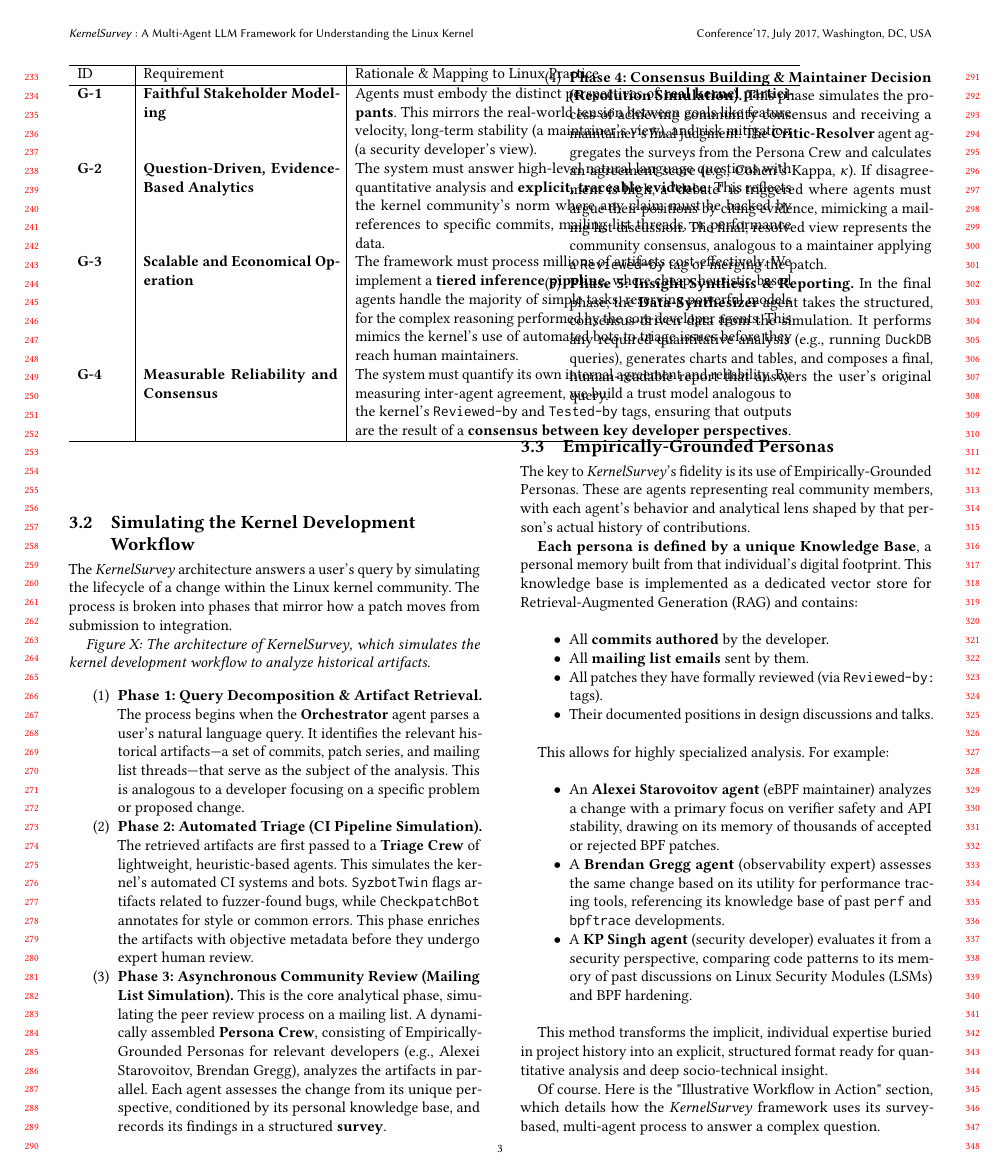
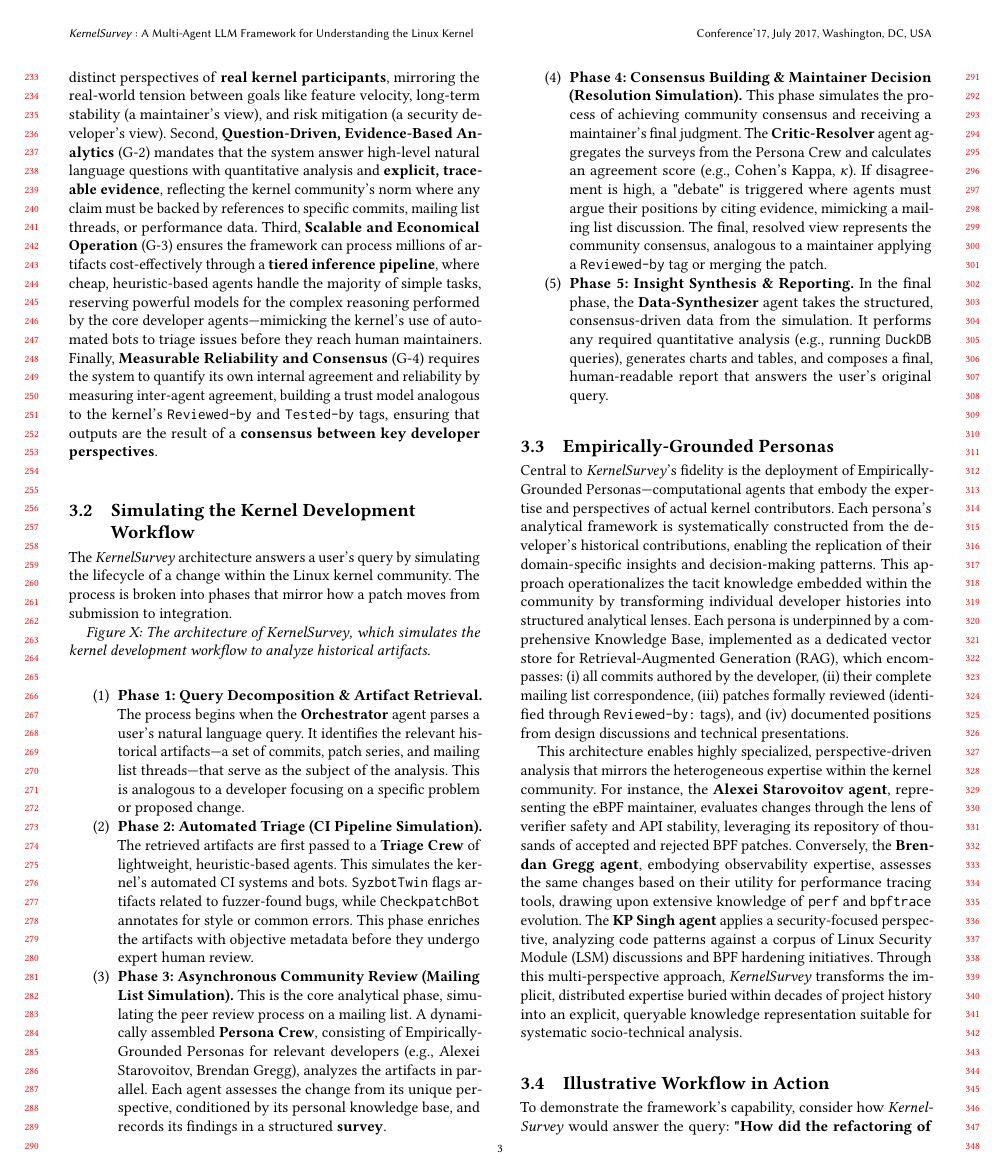
Before and after one commit to yunwei37/code-survey-kernel-llm, a LaTeX paper (conference_101719.tex, which reads method.tex): page 3 of 9. Compiled offline with pdfLaTeX.

Commit message:
Refactor methodology section in method.tex to consolidate design goals and enhance clarity on Empirically-Grounded Personas. Streamline the description of how these personas embody kernel contributors' expertise, facilitating specialized analysis and transforming individual histories into structured insights. This update improves the overall coherence of the framework's approach to simulating the Linux development process.

```diff
--- a/method.tex
+++ b/method.tex
@@ -7,21 +7,7 @@ This socio-technical approach allows us to transform unstructured artifacts into
 
 \subsection{Design Goals}
 
-The design of \sys is guided by four core principles derived from observing the Linux development process.
-
-\begin{table}[h]
-\centering
-\begin{tabular}{p{1cm}|p{4cm}|p{9cm}}
-\hline
-ID & Requirement & Rationale \& Mapping to Linux Practice \\
-\hline
-\textbf{G-1} & \textbf{Faithful Stakeholder Modeling} & Agents must embody the distinct perspectives of \textbf{real kernel participants}. This mirrors the real-world tension between goals like feature velocity, long-term stability (a maintainer's view), and risk mitigation (a security developer's view). \\
-\textbf{G-2} & \textbf{Question-Driven, Evidence-Based Analytics} & The system must answer high-level natural language questions with quantitative analysis and \textbf{explicit, traceable evidence}. This reflects the kernel community's norm where any claim must be backed by references to specific commits, mailing list threads, or performance data. \\
-\textbf{G-3} & \textbf{Scalable and Economical Operation} & The framework must process millions of artifacts cost-effectively. We implement a \textbf{tiered inference pipeline}, where cheap, heuristic-based agents handle the majority of simple tasks, reserving powerful models for the complex reasoning performed by the core developer agents. This mimics the kernel's use of automated bots to triage issues before they reach human maintainers. \\
-\textbf{G-4} & \textbf{Measurable Reliability and Consensus} & The system must quantify its own internal agreement and reliability. By measuring inter-agent agreement, we build a trust model analogous to the kernel's \texttt{Reviewed-by} and \texttt{Tested-by} tags, ensuring that outputs are the result of a \textbf{consensus between key developer perspectives}. \\
-\hline
-\end{tabular}
-\end{table}
+The design of \sys is guided by four core principles derived from observing the Linux development process. First, \textbf{Faithful Stakeholder Modeling} (G-1) requires that agents embody the distinct perspectives of \textbf{real kernel participants}, mirroring the real-world tension between goals like feature velocity, long-term stability (a maintainer's view), and risk mitigation (a security developer's view). Second, \textbf{Question-Driven, Evidence-Based Analytics} (G-2) mandates that the system answer high-level natural language questions with quantitative analysis and \textbf{explicit, traceable evidence}, reflecting the kernel community's norm where any claim must be backed by references to specific commits, mailing list threads, or performance data. Third, \textbf{Scalable and Economical Operation} (G-3) ensures the framework can process millions of artifacts cost-effectively through a \textbf{tiered inference pipeline}, where cheap, heuristic-based agents handle the majority of simple tasks, reserving powerful models for the complex reasoning performed by the core developer agents—mimicking the kernel's use of automated bots to triage issues before they reach human maintainers. Finally, \textbf{Measurable Reliability and Consensus} (G-4) requires the system to quantify its own internal agreement and reliability by measuring inter-agent agreement, building a trust model analogous to the kernel's \texttt{Reviewed-by} and \texttt{Tested-by} tags, ensuring that outputs are the result of a \textbf{consensus between key developer perspectives}.
 
 
 \subsection{Simulating the Kernel Development Workflow}
@@ -45,28 +31,9 @@ The \sys architecture answers a user's query by simulating the lifecycle of a ch
 
 \subsection{Empirically-Grounded Personas}
 
-The key to \sys's fidelity is its use of Empirically-Grounded Personas. These are agents representing real community members, with each agent's behavior and analytical lens shaped by that person's actual history of contributions.
+Central to \sys's fidelity is the deployment of Empirically-Grounded Personas—computational agents that embody the expertise and perspectives of actual kernel contributors. Each persona's analytical framework is systematically constructed from the developer's historical contributions, enabling the replication of their domain-specific insights and decision-making patterns. This approach operationalizes the tacit knowledge embedded within the community by transforming individual developer histories into structured analytical lenses. Each persona is underpinned by a comprehensive Knowledge Base, implemented as a dedicated vector store for Retrieval-Augmented Generation (RAG), which encompasses: (i) all commits authored by the developer, (ii) their complete mailing list correspondence, (iii) patches formally reviewed (identified through \texttt{Reviewed-by:} tags), and (iv) documented positions from design discussions and technical presentations.
 
-\textbf{Each persona is defined by a unique Knowledge Base}, a personal memory built from that individual's digital footprint. This knowledge base is implemented as a dedicated vector store for Retrieval-Augmented Generation (RAG) and contains:
-
-\begin{itemize}
-\item All \textbf{commits authored} by the developer.
-\item All \textbf{mailing list emails} sent by them.
-\item All patches they have formally reviewed (via \texttt{Reviewed-by:} tags).
-\item Their documented positions in design discussions and talks.
-\end{itemize}
-
-This allows for highly specialized analysis. For example:
-
-\begin{itemize}
-\item An \textbf{Alexei Starovoitov agent} (eBPF maintainer) analyzes a change with a primary focus on verifier safety and API stability, drawing on its memory of thousands of accepted or rejected BPF patches.
-\item A \textbf{Brendan Gregg agent} (observability expert) assesses the same change based on its utility for performance tracing tools, referencing its knowledge base of past \texttt{perf} and \texttt{bpftrace} developments.
-\item A \textbf{KP Singh agent} (security developer) evaluates it from a security perspective, comparing code patterns to its memory of past discussions on Linux Security Modules (LSMs) and BPF hardening.
-\end{itemize}
-
-This method transforms the implicit, individual expertise buried in project history into an explicit, structured format ready for quantitative analysis and deep socio-technical insight.
-
-Of course. Here is the "Illustrative Workflow in Action" section, which details how the \sys framework uses its survey-based, multi-agent process to answer a complex question.
+This architecture enables highly specialized, perspective-driven analysis that mirrors the heterogeneous expertise within the kernel community. For instance, the \textbf{Alexei Starovoitov agent}, representing the eBPF maintainer, evaluates changes through the lens of verifier safety and API stability, leveraging its repository of thousands of accepted and rejected BPF patches. Conversely, the \textbf{Brendan Gregg agent}, embodying observability expertise, assesses the same changes based on their utility for performance tracing tools, drawing upon extensive knowledge of \texttt{perf} and \texttt{bpftrace} evolution. The \textbf{KP Singh agent} applies a security-focused perspective, analyzing code patterns against a corpus of Linux Security Module (LSM) discussions and BPF hardening initiatives. Through this multi-perspective approach, \sys transforms the implicit, distributed expertise buried within decades of project history into an explicit, queryable knowledge representation suitable for systematic socio-technical analysis.
 
 
 \subsection{Illustrative Workflow in Action}
```
Also changed, not shown: method.tex (7 more changed lines).
